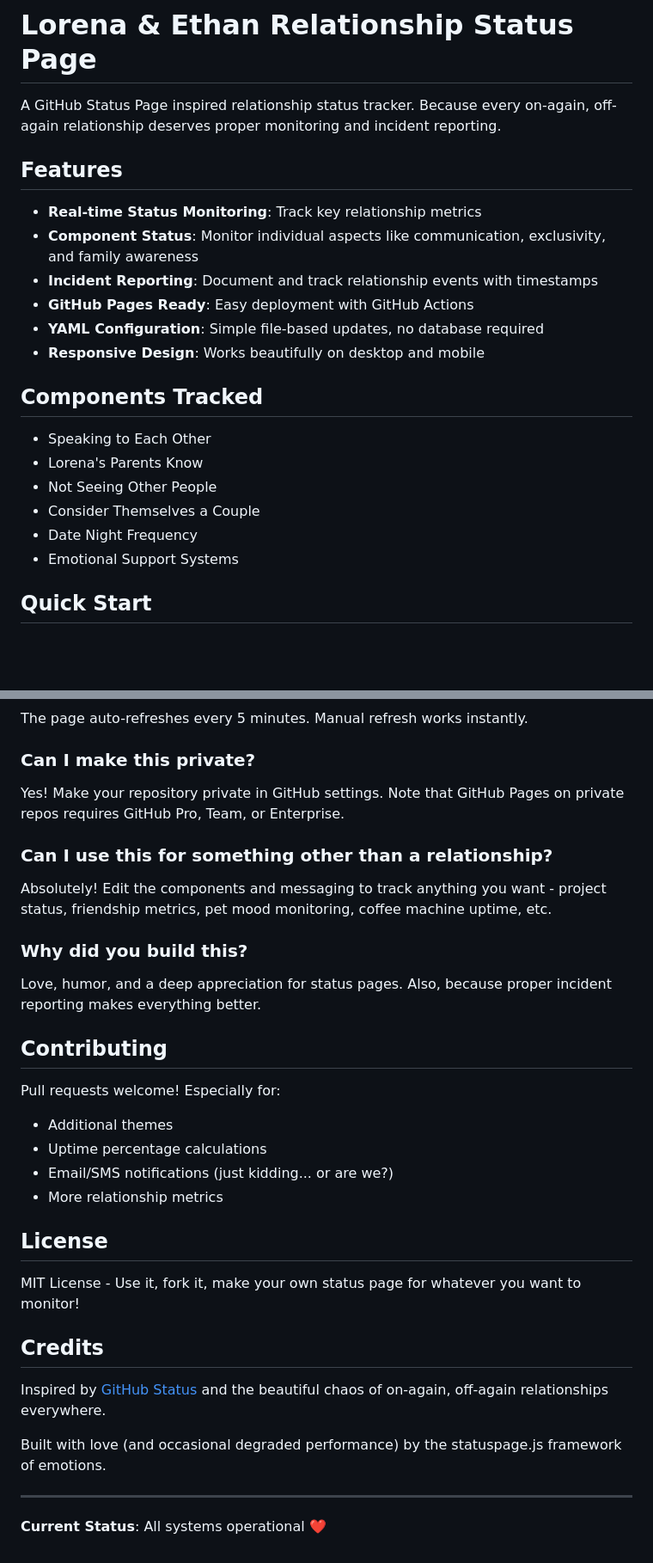
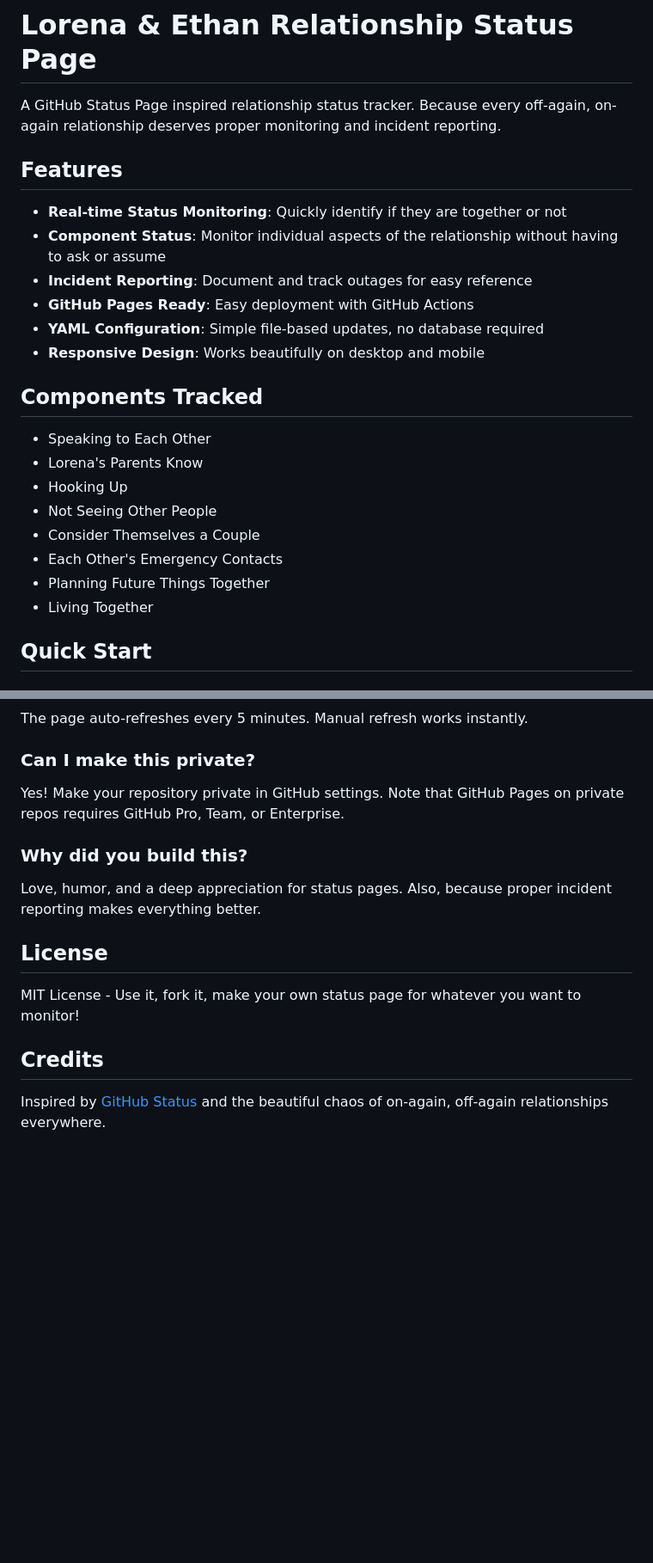
Before and after one commit to norton120/lorena-ethan-down-detector, a Markdown page: README.md, 2 parts joined by grey strips. Shown at 86% size. GitHub-like rendering; blank space fills up the shorter version.

```diff
--- a/README.md
+++ b/README.md
@@ -1,12 +1,12 @@
 # Lorena & Ethan Relationship Status Page
 
-A GitHub Status Page inspired relationship status tracker. Because every on-again, off-again relationship deserves proper monitoring and incident reporting.
+A GitHub Status Page inspired relationship status tracker. Because every off-again, on-again relationship deserves proper monitoring and incident reporting.
 
 ## Features
 
-- **Real-time Status Monitoring**: Track key relationship metrics
-- **Component Status**: Monitor individual aspects like communication, exclusivity, and family awareness
-- **Incident Reporting**: Document and track relationship events with timestamps
+- **Real-time Status Monitoring**: Quickly identify if they are together or not
+- **Component Status**: Monitor individual aspects of the relationship without having to ask or assume
+- **Incident Reporting**: Document and track outages for easy reference
 - **GitHub Pages Ready**: Easy deployment with GitHub Actions
 - **YAML Configuration**: Simple file-based updates, no database required
 - **Responsive Design**: Works beautifully on desktop and mobile
@@ -15,10 +15,13 @@ A GitHub Status Page inspired relationship status tracker. Because every on-agai
 
 - Speaking to Each Other
 - Lorena's Parents Know
+- Hooking Up
 - Not Seeing Other People
 - Consider Themselves a Couple
-- Date Night Frequency
-- Emotional Support Systems
+- Each Other's Emergency Contacts
+- Planning Future Things Together
+- Living Together
+
 
 ## Quick Start
 
@@ -162,19 +164,8 @@ The page auto-refreshes every 5 minutes. Manual refresh works instantly.
 ### Can I make this private?
 Yes! Make your repository private in GitHub settings. Note that GitHub Pages on private repos requires GitHub Pro, Team, or Enterprise.
 
-### Can I use this for something other than a relationship?
-Absolutely! Edit the components and messaging to track anything you want - project status, friendship metrics, pet mood monitoring, coffee machine uptime, etc.
-
 ### Why did you build this?
 Love, humor, and a deep appreciation for status pages. Also, because proper incident reporting makes everything better.
-
-## Contributing
-
-Pull requests welcome! Especially for:
-- Additional themes
-- Uptime percentage calculations
-- Email/SMS notifications (just kidding... or are we?)
-- More relationship metrics
 
 ## License
 
@@ -183,9 +174,3 @@ MIT License - Use it, fork it, make your own status page for whatever you want t
 ## Credits
 
 Inspired by [GitHub Status](https://www.githubstatus.com/) and the beautiful chaos of on-again, off-again relationships everywhere.
-
-Built with love (and occasional degraded performance) by the statuspage.js framework of emotions.
-
----
-
-**Current Status**: All systems operational ❤️
```
Also changed, not shown: other parts of README.md (+1 -2 lines).
